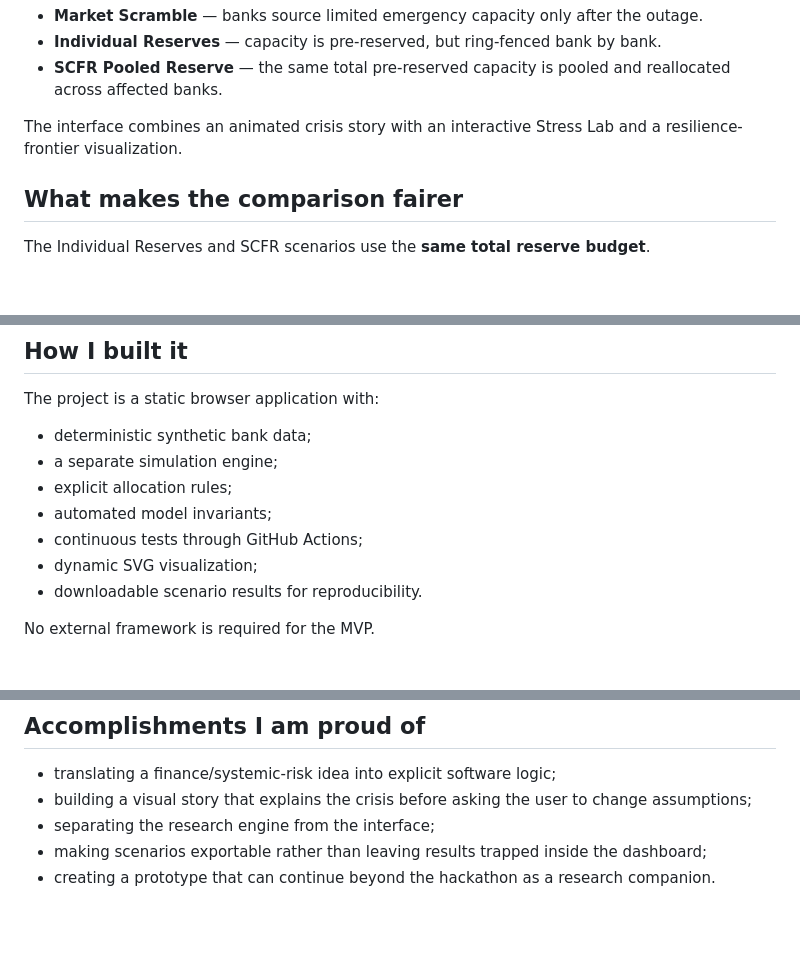
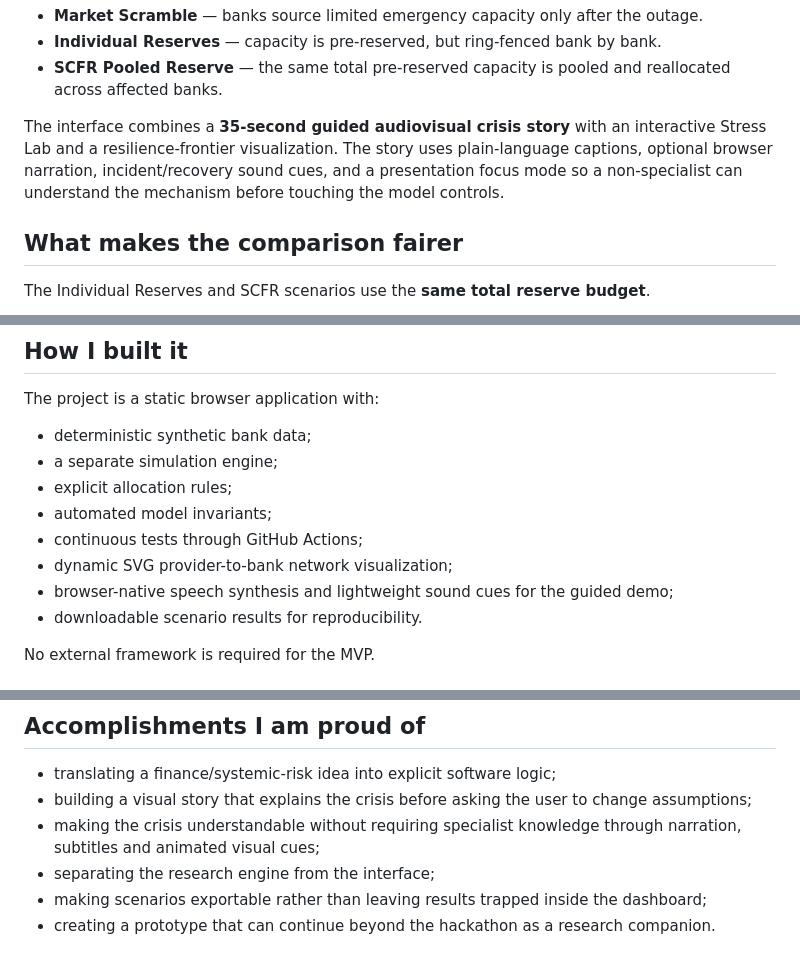
Before and after one commit to rostys-fintech/cloudrescue-scfr, a Markdown page: docs/devpost-submission-draft.md, 3 parts joined by grey strips. Rendered like a GitHub page; blank space fills up the shorter version.

Commit message:
Update Devpost narrative around guided audiovisual communication

```diff
--- a/docs/devpost-submission-draft.md
+++ b/docs/devpost-submission-draft.md
@@ -30,7 +30,7 @@ The three recovery mechanisms are:
 - **Individual Reserves** — capacity is pre-reserved, but ring-fenced bank by bank.
 - **SCFR Pooled Reserve** — the same total pre-reserved capacity is pooled and reallocated across affected banks.
 
-The interface combines an animated crisis story with an interactive Stress Lab and a resilience-frontier visualization.
+The interface combines a **35-second guided audiovisual crisis story** with an interactive Stress Lab and a resilience-frontier visualization. The story uses plain-language captions, optional browser narration, incident/recovery sound cues, and a presentation focus mode so a non-specialist can understand the mechanism before touching the model controls.
 
 ## What makes the comparison fairer
 The Individual Reserves and SCFR scenarios use the **same total reserve budget**.
@@ -48,7 +48,8 @@ The project is a static browser application with:
 - explicit allocation rules;
 - automated model invariants;
 - continuous tests through GitHub Actions;
-- dynamic SVG visualization;
+- dynamic SVG provider-to-bank network visualization;
+- browser-native speech synthesis and lightweight sound cues for the guided demo;
 - downloadable scenario results for reproducibility.
 
 No external framework is required for the MVP.
@@ -67,6 +68,7 @@ I therefore added several guardrails:
 ## Accomplishments I am proud of
 - translating a finance/systemic-risk idea into explicit software logic;
 - building a visual story that explains the crisis before asking the user to change assumptions;
+- making the crisis understandable without requiring specialist knowledge through narration, subtitles and animated visual cues;
 - separating the research engine from the interface;
 - making scenarios exportable rather than leaving results trapped inside the dashboard;
 - creating a prototype that can continue beyond the hackathon as a research companion.
```
